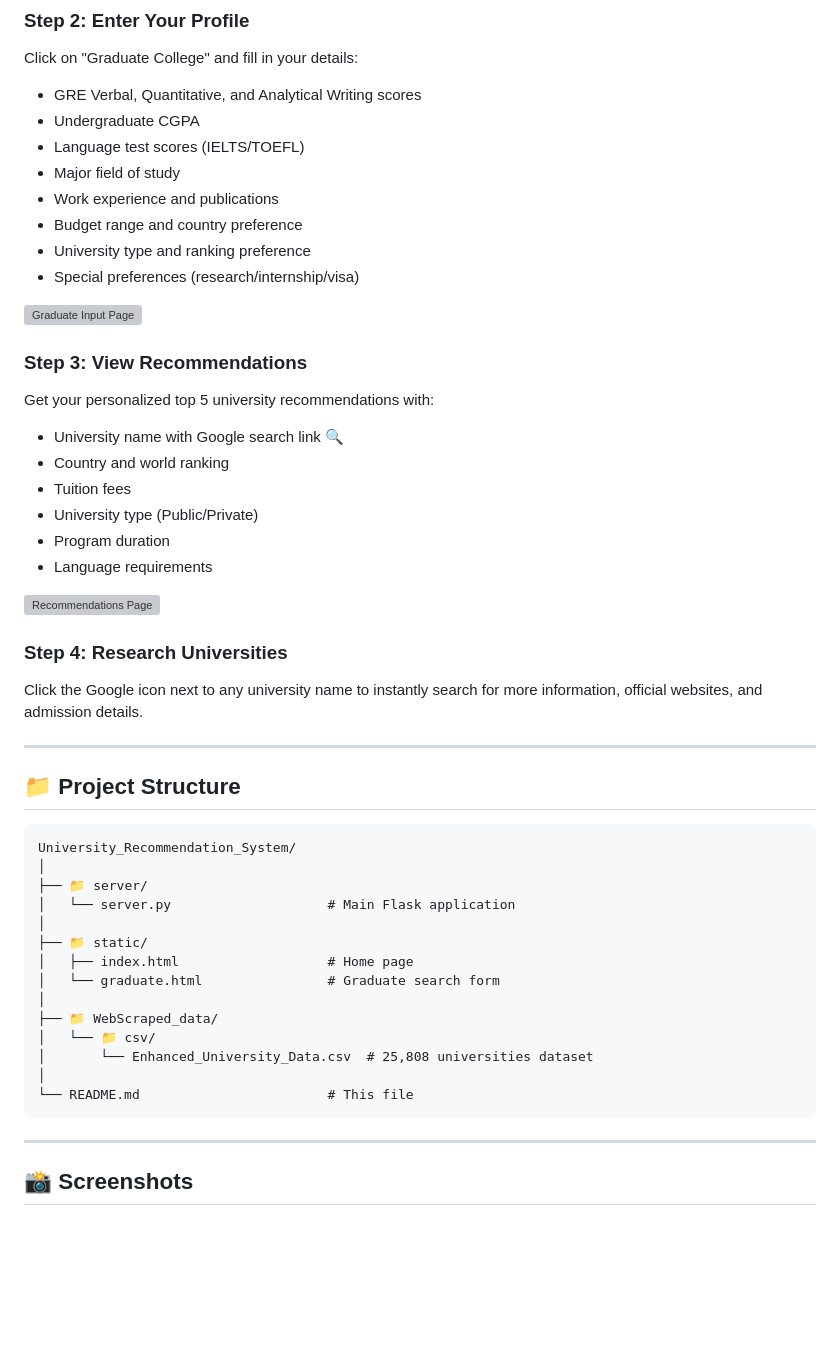
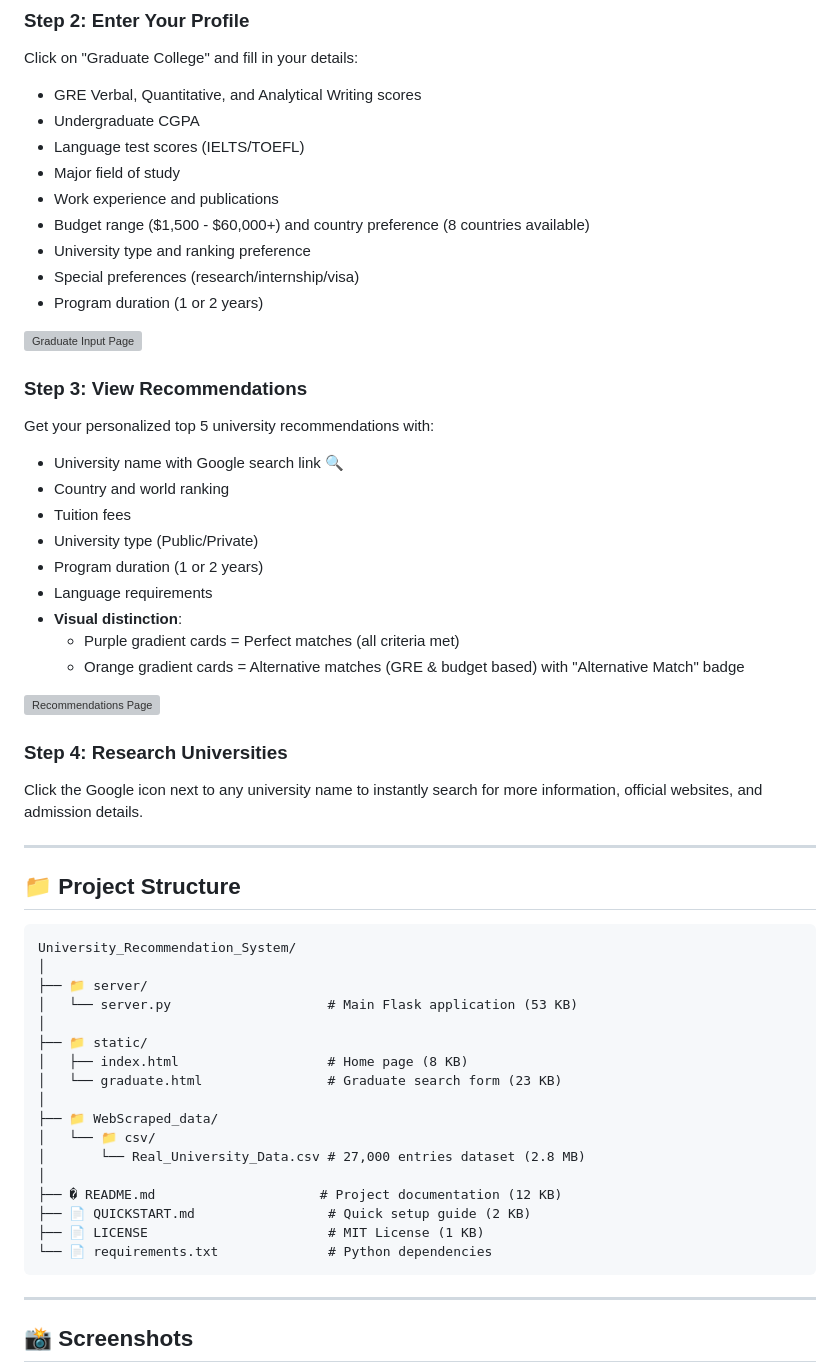
Before and after one commit to rpal1612/University-Recommender, a Markdown page: README.md, the part around the change printed below. GitHub-like rendering; blank space fills up the shorter version; grey boxes are pictures that could not be loaded.

````diff
--- a/README.md
+++ b/README.md
@@ -226,9 +256,10 @@ Click on "Graduate College" and fill in your details:
 - Language test scores (IELTS/TOEFL)
 - Major field of study
 - Work experience and publications
-- Budget range and country preference
+- Budget range ($1,500 - $60,000+) and country preference (8 countries available)
 - University type and ranking preference
 - Special preferences (research/internship/visa)
+- Program duration (1 or 2 years)
 
 ![Graduate Input Page](/images/grad.png)
 
@@ -238,8 +269,11 @@ Get your personalized top 5 university recommendations with:
 - Country and world ranking
 - Tuition fees
 - University type (Public/Private)
-- Program duration
+- Program duration (1 or 2 years)
 - Language requirements
+- **Visual distinction**:
+  - Purple gradient cards = Perfect matches (all criteria met)
+  - Orange gradient cards = Alternative matches (GRE & budget based) with "Alternative Match" badge
 
 ![Recommendations Page](/images/graduate_recommendations.png)
 
@@ -254,17 +288,20 @@ Click the Google icon next to any university name to instantly search for more i
 University_Recommendation_System/
 │
 ├── 📁 server/
-│   └── server.py                    # Main Flask application
+│   └── server.py                    # Main Flask application (53 KB)
 │
 ├── 📁 static/
-│   ├── index.html                   # Home page
-│   └── graduate.html                # Graduate search form
+│   ├── index.html                   # Home page (8 KB)
+│   └── graduate.html                # Graduate search form (23 KB)
 │
 ├── 📁 WebScraped_data/
 │   └── 📁 csv/
-│       └── Enhanced_University_Data.csv  # 25,808 universities dataset
+│       └── Real_University_Data.csv # 27,000 entries dataset (2.8 MB)
 │
-└── README.md                        # This file
+├── � README.md                     # Project documentation (12 KB)
+├── 📄 QUICKSTART.md                 # Quick setup guide (2 KB)
+├── 📄 LICENSE                       # MIT License (1 KB)
+└── 📄 requirements.txt              # Python dependencies
 ```
 
 ---
````
Also changed, not shown: other parts of README.md (+97 -37 lines).
